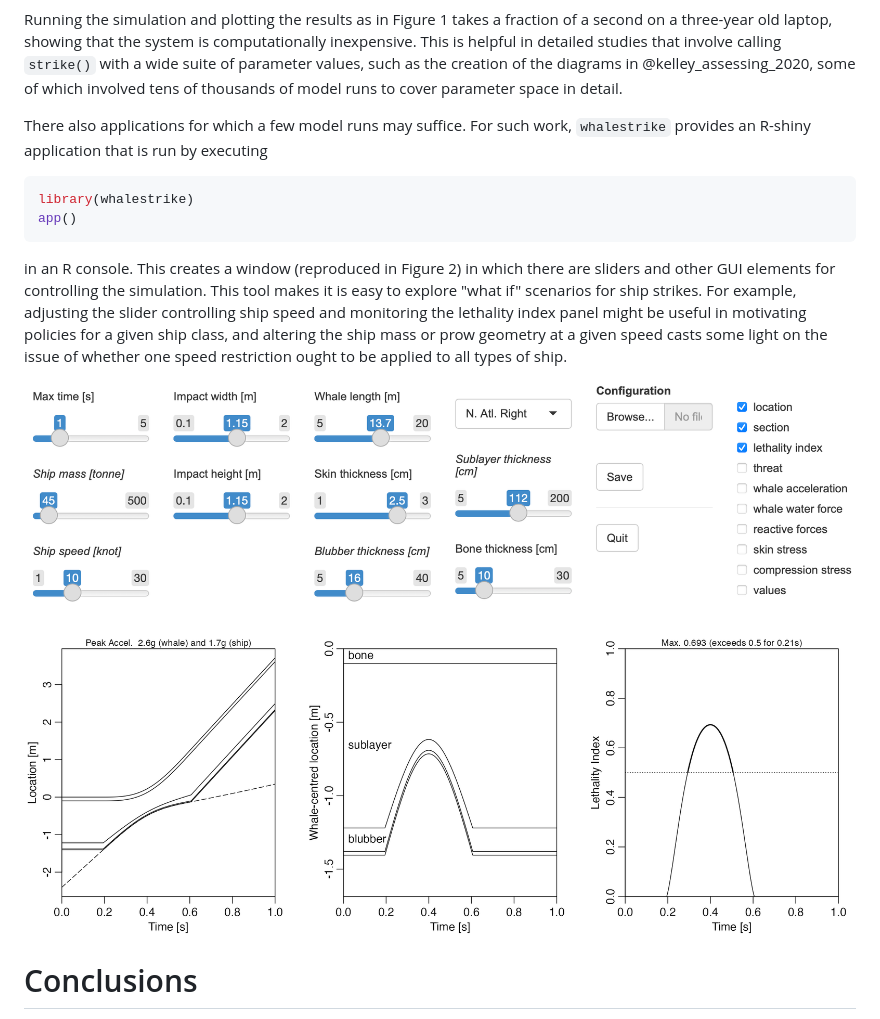
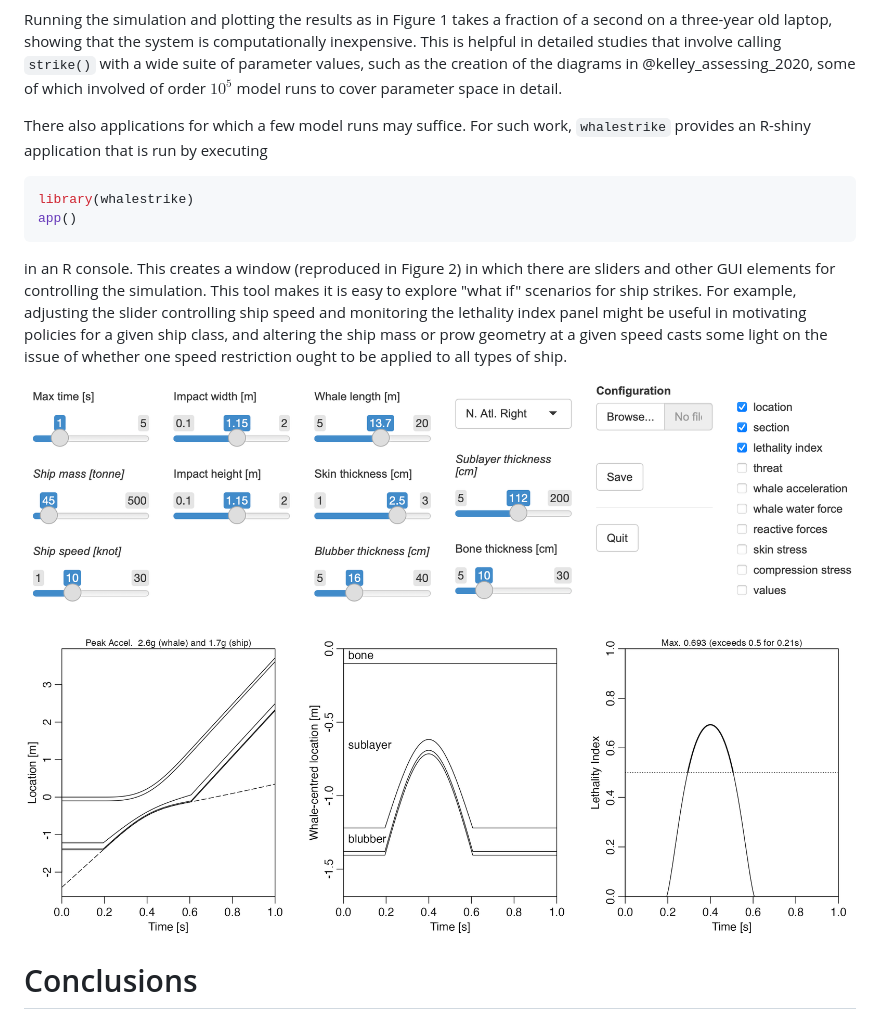
Before and after one commit to dankelley/whalestrike, a Markdown page: joss/paper.md, the part around the change printed below. GitHub-like rendering.

```diff
--- a/joss/paper.md
+++ b/joss/paper.md
@@ -139,8 +139,8 @@ Running the simulation and plotting the results as in Figure 1 takes a fraction
 of a second on a three-year old laptop, showing that the system is
 computationally inexpensive. This is helpful in detailed studies that involve
 calling `strike()` with a wide suite of parameter values, such as the creation
-of the diagrams in @kelley_assessing_2020, some of which involved tens of
-thousands of model runs to cover parameter space in detail.
+of the diagrams in @kelley_assessing_2020, some of which involved of order
+$10^5$ model runs to cover parameter space in detail.
 
 There also applications for which a few model runs may suffice. For such work,
 `whalestrike` provides an R-shiny application that is run by executing
@@ -157,7 +157,7 @@ altering the ship mass or prow geometry at a given speed casts some light on
 the issue of whether one speed restriction ought to be applied to all types of
 ship.
 
-![View of an interactive application for simulating ship-whale collisions. Normally some simple instructions appear at the top of this display, but these are trimmed for presentation here.  The labels on various GUI elements should give an indication of the properties that a user can vary with this tool.](figure2.png)
+![View of an interactive application for simulating ship-whale collisions. Normally some simple instructions appear at the top of this display, but these are trimmed for presentation here.  The labels on the GUI elements hint at the properties that a user can vary with this tool.](figure2.png)
 
 
 # Conclusions
```
Also changed, not shown: other parts of joss/paper.md (+29 -29 lines).
